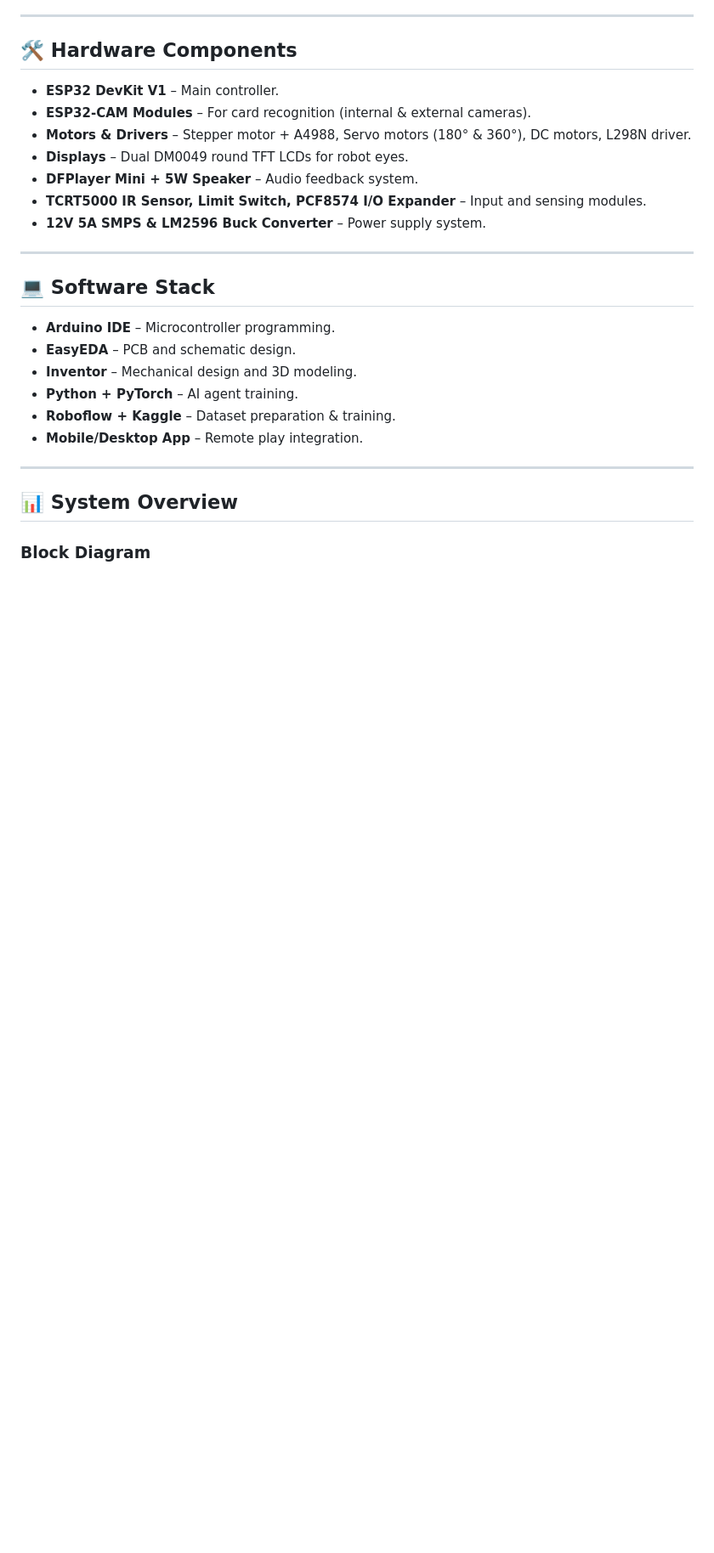
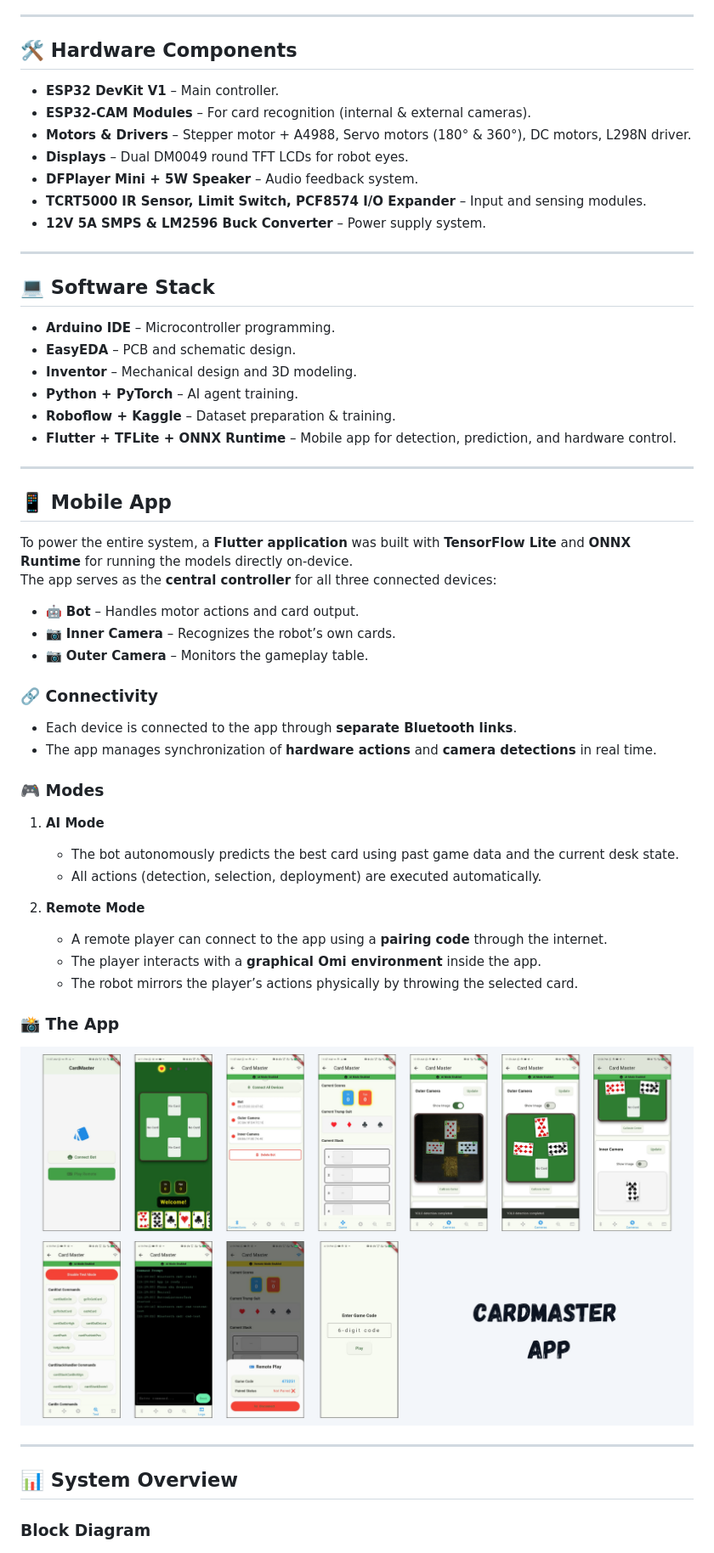
Before and after one commit to jv-ransika/CardMaster, a Markdown page: README.md, the part around the change. Shown: that part at 85% size. Drawn GitHub-style; pictures changed too: docs/app_ui.png (added); blank space fills up the shorter version.

Commit message:
app ui image added + README updated

```diff
--- a/README.md
+++ b/README.md
@@ -52,7 +52,35 @@ To design and develop an **AI-powered interactive robot** capable of:
 - **Inventor** – Mechanical design and 3D modeling.
 - **Python + PyTorch** – AI agent training.
 - **Roboflow + Kaggle** – Dataset preparation & training.
-- **Mobile/Desktop App** – Remote play integration.
+- **Flutter + TFLite + ONNX Runtime** – Mobile app for detection, prediction, and hardware control.
+
+---
+
+## 📱 Mobile App
+
+To power the entire system, a **Flutter application** was built with **TensorFlow Lite** and **ONNX Runtime** for running the models directly on-device.
+The app serves as the **central controller** for all three connected devices:
+
+- 🤖 **Bot** – Handles motor actions and card output.
+- 📷 **Inner Camera** – Recognizes the robot’s own cards.
+- 📷 **Outer Camera** – Monitors the gameplay table.
+
+### 🔗 Connectivity
+- Each device is connected to the app through **separate Bluetooth links**.
+- The app manages synchronization of **hardware actions** and **camera detections** in real time.
+
+### 🎮 Modes
+1. **AI Mode**
+   - The bot autonomously predicts the best card using past game data and the current desk state.
+   - All actions (detection, selection, deployment) are executed automatically.
+
+2. **Remote Mode**
+   - A remote player can connect to the app using a **pairing code** through the internet.
+   - The player interacts with a **graphical Omi environment** inside the app.
+   - The robot mirrors the player’s actions physically by throwing the selected card.
+
+### 📸 The App
+![The App](docs/app_ui.png)
 
 ---
 
```
